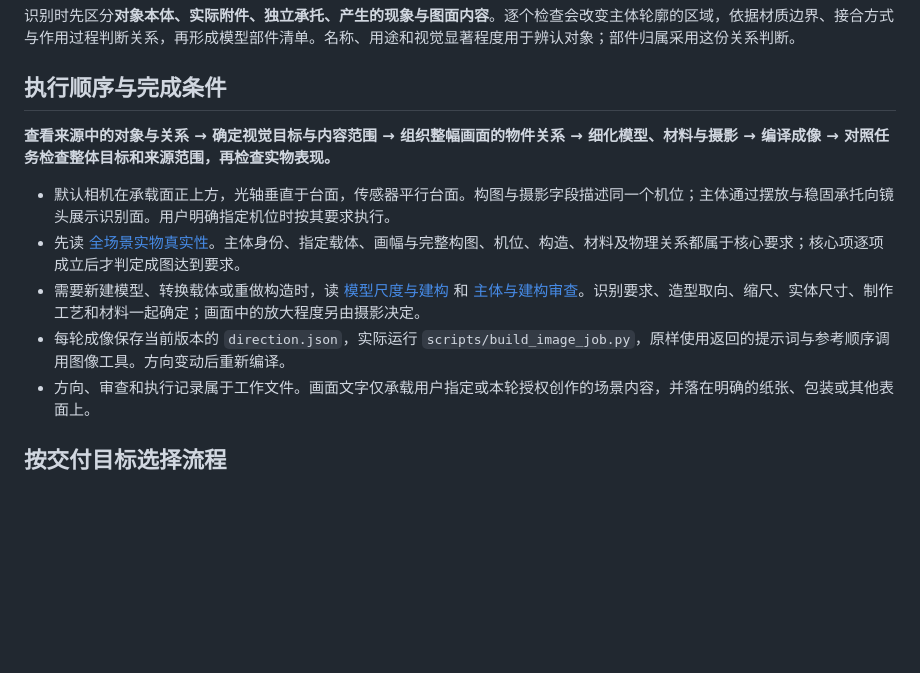
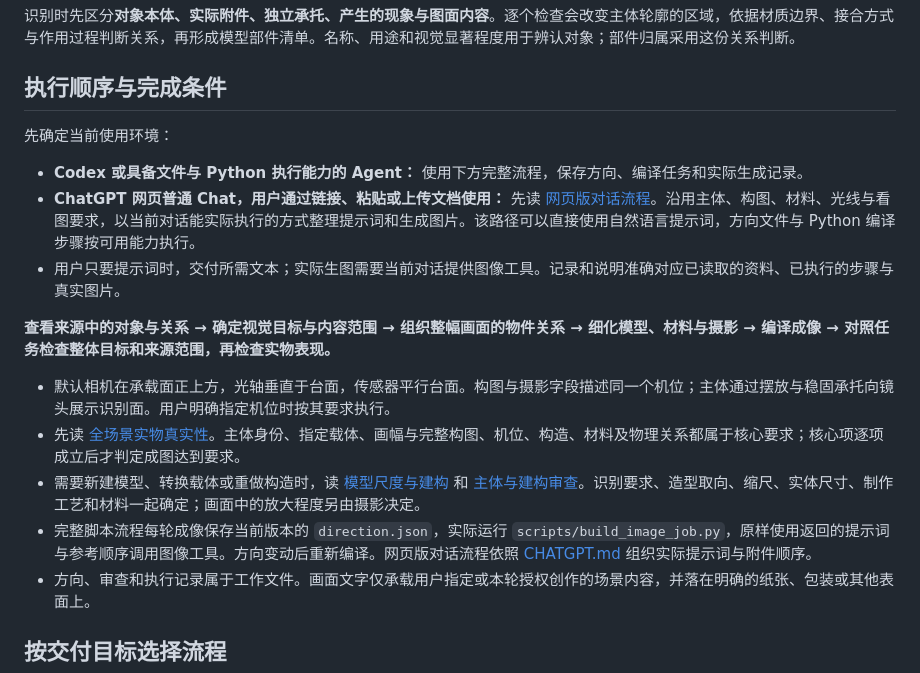
Before and after one commit to masiuyu/siuyu-lightbox-still-life, a Markdown page: SKILL.md, the part around the change. Drawn GitHub-style; blank space fills up the shorter version.

```diff
--- a/SKILL.md
+++ b/SKILL.md
@@ -43,12 +43,18 @@ description: Use when a user wants overhead light-table research still lifes or
 
 ## 执行顺序与完成条件
 
+先确定当前使用环境：
+
+- **Codex 或具备文件与 Python 执行能力的 Agent：** 使用下方完整流程，保存方向、编译任务和实际生成记录。
+- **ChatGPT 网页普通 Chat，用户通过链接、粘贴或上传文档使用：** 先读 [网页版对话流程](CHATGPT.md)。沿用主体、构图、材料、光线与看图要求，以当前对话能实际执行的方式整理提示词和生成图片。该路径可以直接使用自然语言提示词，方向文件与 Python 编译步骤按可用能力执行。
+- 用户只要提示词时，交付所需文本；实际生图需要当前对话提供图像工具。记录和说明准确对应已读取的资料、已执行的步骤与真实图片。
+
 **查看来源中的对象与关系 → 确定视觉目标与内容范围 → 组织整幅画面的物件关系 → 细化模型、材料与摄影 → 编译成像 → 对照任务检查整体目标和来源范围，再检查实物表现。**
 
 - 默认相机在承载面正上方，光轴垂直于台面，传感器平行台面。构图与摄影字段描述同一个机位；主体通过摆放与稳固承托向镜头展示识别面。用户明确指定机位时按其要求执行。
 - 先读 [全场景实物真实性](references/physical-realism.md)。主体身份、指定载体、画幅与完整构图、机位、构造、材料及物理关系都属于核心要求；核心项逐项成立后才判定成图达到要求。
 - 需要新建模型、转换载体或重做构造时，读 [模型尺度与建构](references/model-construction.md) 和 [主体与建构审查](references/scene-context.md#主体与建构审查)。识别要求、造型取向、缩尺、实体尺寸、制作工艺和材料一起确定；画面中的放大程度另由摄影决定。
-- 每轮成像保存当前版本的 `direction.json`，实际运行 `scripts/build_image_job.py`，原样使用返回的提示词与参考顺序调用图像工具。方向变动后重新编译。
+- 完整脚本流程每轮成像保存当前版本的 `direction.json`，实际运行 `scripts/build_image_job.py`，原样使用返回的提示词与参考顺序调用图像工具。方向变动后重新编译。网页版对话流程依照 [CHATGPT.md](CHATGPT.md) 组织实际提示词与附件顺序。
 - 方向、审查和执行记录属于工作文件。画面文字仅承载用户指定或本轮授权创作的场景内容，并落在明确的纸张、包装或其他表面上。
 
 ## 按交付目标选择流程
```
Also changed, not shown: CHATGPT.md (added, +108 -0 lines), README.md (+34 -4 lines).
